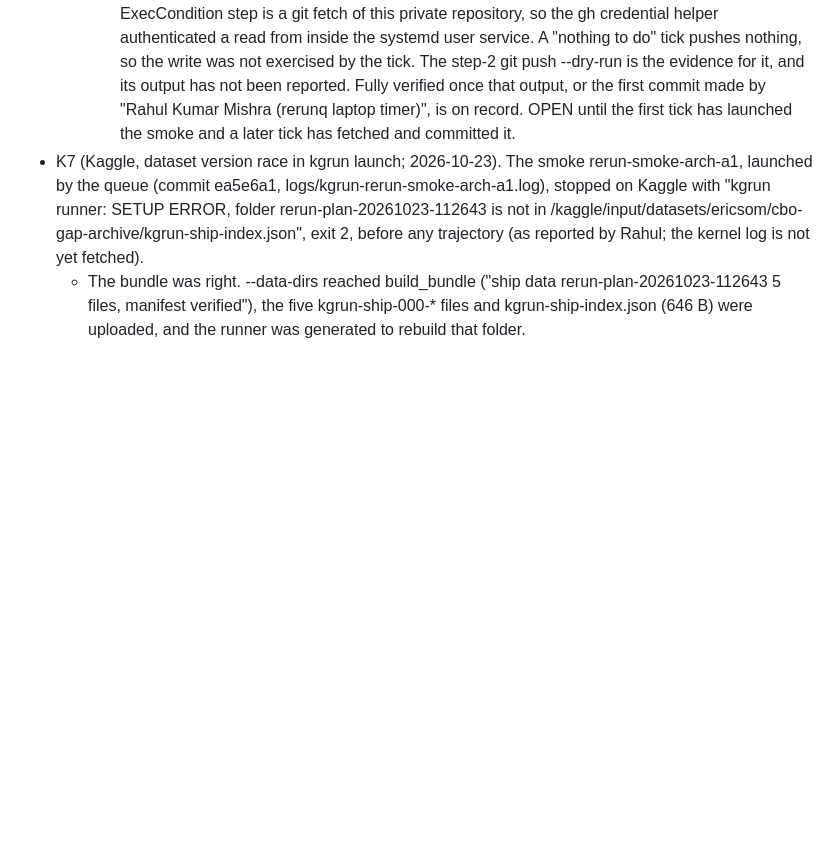
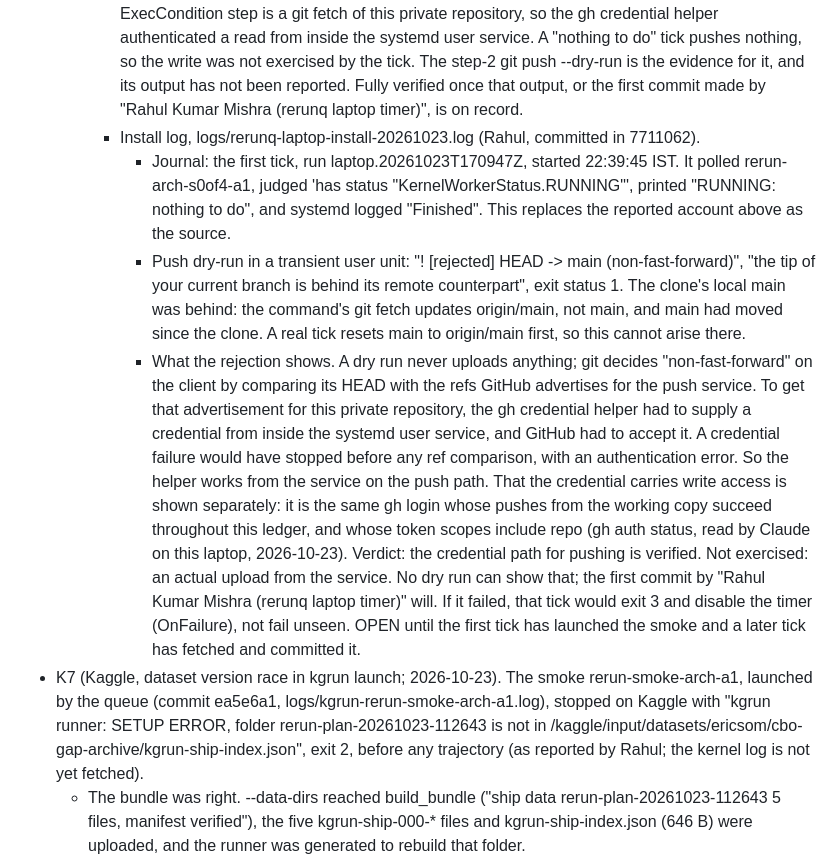
Before and after one commit to rahul-k-mishra/cbo-gap-final, a Markdown page: notes/DEFECT_LEDGER.md, the part around the change. Drawn GitHub-style; blank space fills up the shorter version.

Commit message:
Ledger K6: install log read; push credential path from the user service verified, upload not yet exercised
logs/rerunq-laptop-install-20261023.log: the dry run was rejected as
non-fast-forward after GitHub accepted the helper's credential for the push
service; the first tick's journal replaces the reported account.

Co-Authored-By: Claude Opus 5.5 <noreply@anthropic.com>

```diff
--- a/notes/DEFECT_LEDGER.md
+++ b/notes/DEFECT_LEDGER.md
@@ -2193,6 +2193,36 @@ ENVIRONMENT.md (G2 closed).
       and its output has not been reported. Fully verified once that
       output, or the first commit made by "Rahul Kumar Mishra (rerunq
       laptop timer)", is on record.
+    - Install log, logs/rerunq-laptop-install-20261023.log (Rahul,
+      committed in 7711062).
+      - Journal: the first tick, run laptop.20261023T170947Z, started
+        22:39:45 IST. It polled rerun-arch-s0of4-a1, judged 'has status
+        "KernelWorkerStatus.RUNNING"', printed "RUNNING: nothing to do",
+        and systemd logged "Finished". This replaces the reported account
+        above as the source.
+      - Push dry-run in a transient user unit: "! [rejected] HEAD -> main
+        (non-fast-forward)", "the tip of your current branch is behind its
+        remote counterpart", exit status 1. The clone's local main was
+        behind: the command's git fetch updates origin/main, not main, and
+        main had moved since the clone. A real tick resets main to
+        origin/main first, so this cannot arise there.
+      - What the rejection shows. A dry run never uploads anything; git
+        decides "non-fast-forward" on the client by comparing its HEAD
+        with the refs GitHub advertises for the push service. To get that
+        advertisement for this private repository, the gh credential
+        helper had to supply a credential from inside the systemd user
+        service, and GitHub had to accept it. A credential failure would
+        have stopped before any ref comparison, with an authentication
+        error. So the helper works from the service on the push path.
+        That the credential carries write access is shown separately:
+        it is the same gh login whose pushes from the working copy succeed
+        throughout this ledger, and whose token scopes include repo
+        (gh auth status, read by Claude on this laptop, 2026-10-23).
+        Verdict: the credential path for pushing is verified. Not
+        exercised: an actual upload from the service. No dry run can show
+        that; the first commit by "Rahul Kumar Mishra (rerunq laptop
+        timer)" will. If it failed, that tick would exit 3 and disable
+        the timer (OnFailure), not fail unseen.
   OPEN until the first tick has launched the smoke and a later tick has
   fetched and committed it.
 - K7 (Kaggle, dataset version race in kgrun launch; 2026-10-23). The smoke
```
